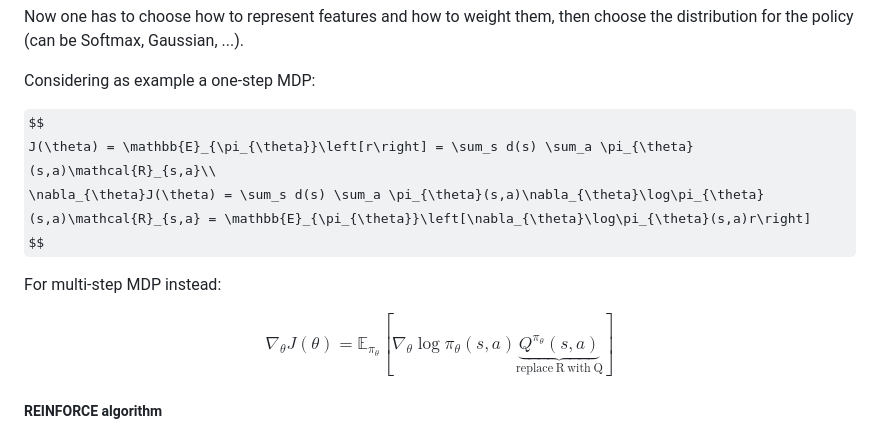
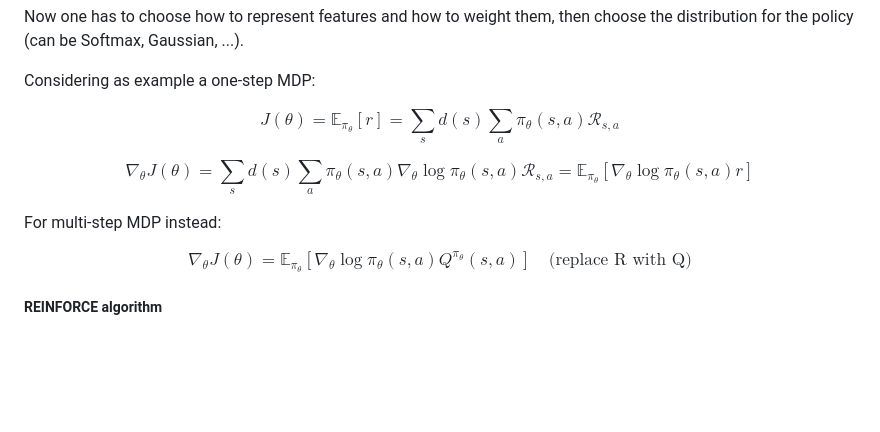
Before and after one commit to giovanni-lucarelli/chess, a Markdown page: doc/policy_gradient.md, the part around the change. Rendered like a GitHub page; some formulas as TeX source; blank space fills up the shorter version.

Commit message:
fixed sintax for github

```diff
--- a/doc/policy_gradient.md
+++ b/doc/policy_gradient.md
@@ -63,16 +63,13 @@ Now one has to choose how to represent features and how to weight them, then cho
 
 Considering as example a one-step MDP:
 
-$$
-J(\theta) = \mathbb{E}_{\pi_{\theta}}\left[r\right] = \sum_s d(s) \sum_a \pi_{\theta}(s,a)\mathcal{R}_{s,a}\\
-\nabla_{\theta}J(\theta) = \sum_s d(s) \sum_a \pi_{\theta}(s,a)\nabla_{\theta}\log\pi_{\theta}(s,a)\mathcal{R}_{s,a} = \mathbb{E}_{\pi_{\theta}}\left[\nabla_{\theta}\log\pi_{\theta}(s,a)r\right]
-$$
+$$J(\theta) = \mathbb{E}_{\pi_{\theta}}\left[r\right] = \sum_s d(s) \sum_a \pi_{\theta}(s,a)\mathcal{R}_{s,a}$$
+
+$$\nabla_{\theta}J(\theta) = \sum_s d(s) \sum_a \pi_{\theta}(s,a)\nabla_{\theta}\log\pi_{\theta}(s,a)\mathcal{R}_{s,a} = \mathbb{E}_{\pi_{\theta}}\left[\nabla_{\theta}\log\pi_{\theta}(s,a)r\right]$$
 
 For multi-step MDP instead:
 
-$$
-\nabla_{\theta} J(\theta) = \mathbb{E}_{\pi_{\theta}}\left[\nabla_{\theta}\log\pi_{\theta}(s,a)\underbrace{Q^{\pi_{\theta}}(s,a)}_{\mathrm{replace\ R\ with\ Q}}\right]
-$$
+$$\nabla_{\theta} J(\theta) = \mathbb{E}_{\pi_{\theta}}\left[\nabla_{\theta}\log\pi_{\theta}(s,a)Q^{\pi_{\theta}}(s,a)\right] \quad \text{(replace R with Q)}$$
 
 ##### REINFORCE algorithm
 
```
